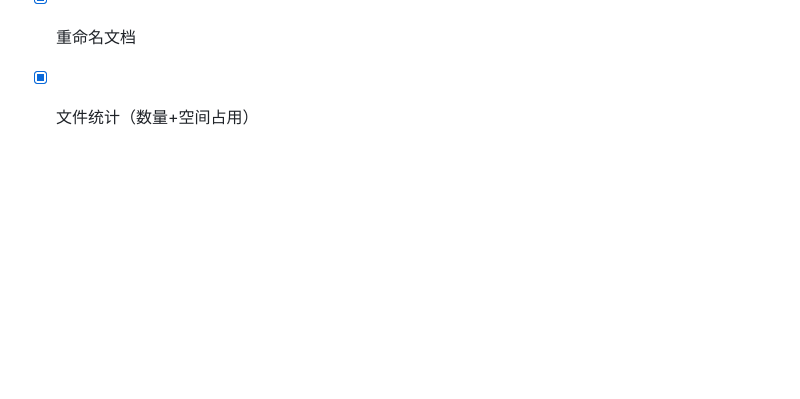
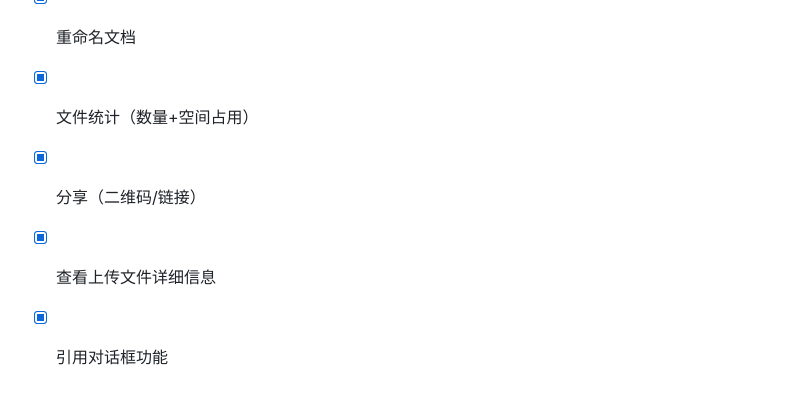
Before and after one commit to wang01116/my-cloud, a Markdown page: readme.md, the part around the change. Drawn GitHub-style; blank space fills up the shorter version.

```diff
--- a/readme.md
+++ b/readme.md
@@ -101,3 +101,6 @@ GitHub 目前有两种 Token：Fine-grained (细粒度) 和 Classic (经典)。
 - [x] 回收站设计（文件删除后移入回收站30天后自动删除）
 - [x] 重命名文档
 - [x] 文件统计（数量+空间占用）
+- [x] 分享（二维码/链接）
+- [x] 查看上传文件详细信息
+- [x] 引用对话框功能
```
